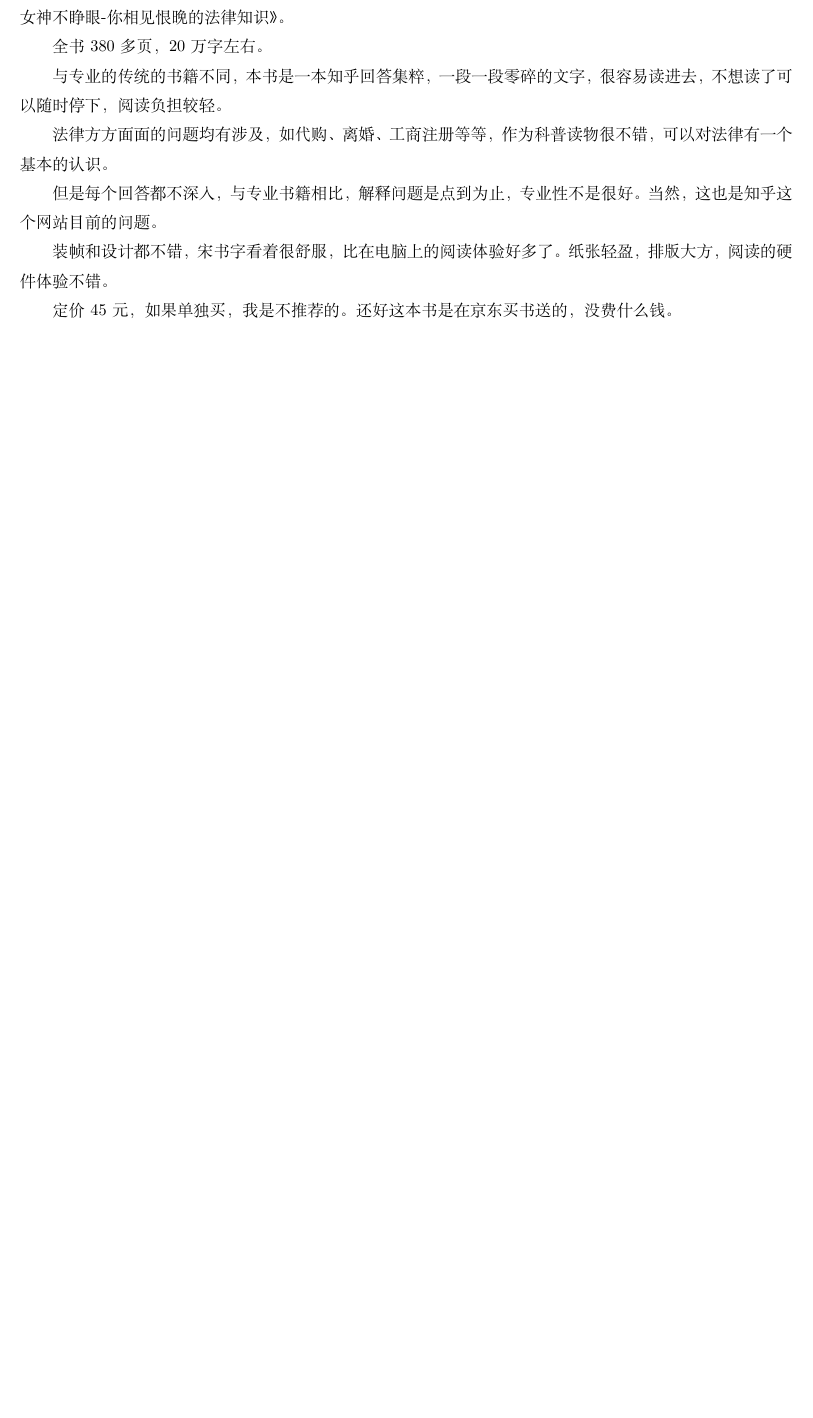
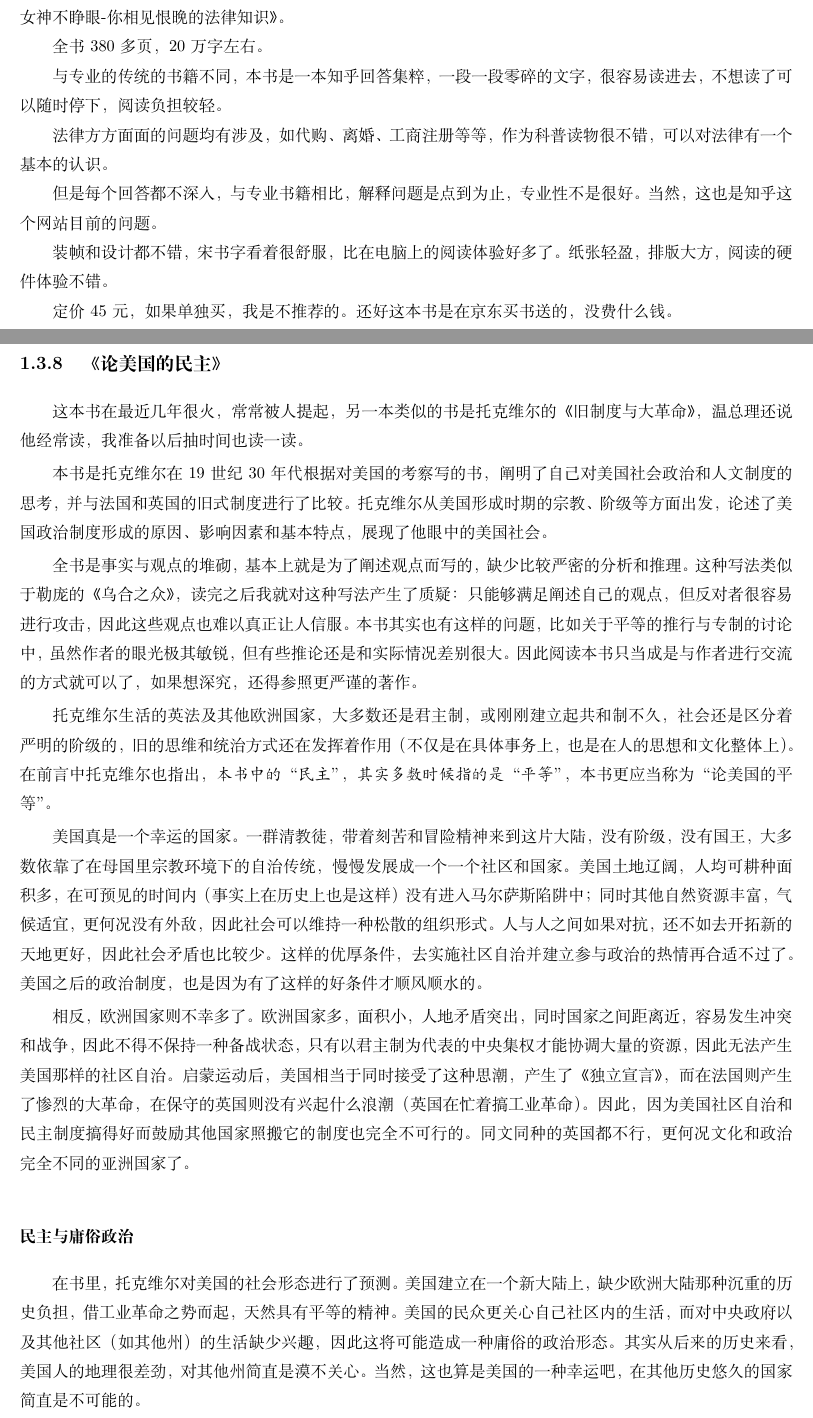
Before and after one commit to steven-ban/book_movie, a LaTeX thesis (main.tex, which reads mgmz.tex): part of page 31 of 159 before the commit and two parts of pages 31 and 32 of 161 after it, the two joined at a grey line, cut so that both start at the same text, the shorter picture padded with empty space. Compiled offline with XeLaTeX.

Commit message:
添加《论美国的民主》
添加《论美国的民主》

```diff
--- /dev/null
+++ b/mgmz.tex
@@ -0,0 +1,17 @@
+\subsection{《论美国的民主》}
+
+这本书在最近几年很火，常常被人提起，另一本类似的书是托克维尔的《旧制度与大革命》，温总理还说他经常读，我准备以后抽时间也读一读。
+
+本书是托克维尔在19世纪30年代根据对美国的考察写的书，阐明了自己对美国社会政治和人文制度的思考，并与法国和英国的旧式制度进行了比较。托克维尔从美国形成时期的宗教、阶级等方面出发，论述了美国政治制度形成的原因、影响因素和基本特点，展现了他眼中的美国社会。
+
+全书是事实与观点的堆砌，基本上就是为了阐述观点而写的，缺少比较严密的分析和推理。这种写法类似于勒庞的《乌合之众》，读完之后我就对这种写法产生了质疑：只能够满足阐述自己的观点，但反对者很容易进行攻击，因此这些观点也难以真正让人信服。本书其实也有这样的问题，比如关于平等的推行与专制的讨论中，虽然作者的眼光极其敏锐，但有些推论还是和实际情况差别很大。因此阅读本书只当成是与作者进行交流的方式就可以了，如果想深究，还得参照更严谨的著作。
+
+托克维尔生活的英法及其他欧洲国家，大多数还是君主制，或刚刚建立起共和制不久，社会还是区分着严明的阶级的，旧的思维和统治方式还在发挥着作用（不仅是在具体事务上，也是在人的思想和文化整体上）。在前言中托克维尔也指出，\emph{本书中的“民主”，其实多数时候指的是“平等”}，本书更应当称为“论美国的平等”。
+
+美国真是一个幸运的国家。一群清教徒，带着刻苦和冒险精神来到这片大陆，没有阶级，没有国王，大多数依靠了在母国里宗教环境下的自治传统，慢慢发展成一个一个社区和国家。美国土地辽阔，人均可耕种面积多，在可预见的时间内（事实上在历史上也是这样）没有进入马尔萨斯陷阱中；同时其他自然资源丰富，气候适宜，更何况没有外敌，因此社会可以维持一种松散的组织形式。人与人之间如果对抗，还不如去开拓新的天地更好，因此社会矛盾也比较少。这样的优厚条件，去实施社区自治并建立参与政治的热情再合适不过了。美国之后的政治制度，也是因为有了这样的好条件才顺风顺水的。
+
+相反，欧洲国家则不幸多了。欧洲国家多，面积小，人地矛盾突出，同时国家之间距离近，容易发生冲突和战争，因此不得不保持一种备战状态，只有以君主制为代表的中央集权才能协调大量的资源，因此无法产生美国那样的社区自治。启蒙运动后，美国相当于同时接受了这种思潮，产生了《独立宣言》，而在法国则产生了惨烈的大革命，在保守的英国则没有兴起什么浪潮（英国在忙着搞工业革命）。因此，因为美国社区自治和民主制度搞得好而鼓励其他国家照搬它的制度也完全不可行的。同文同种的英国都不行，更何况文化和政治完全不同的亚洲国家了。
+
+\subsubsection{民主与庸俗政治}
+
+在书里，托克维尔对美国的社会形态进行了预测。美国建立在一个新大陆上，缺少欧洲大陆那种沉重的历史负担，借工业革命之势而起，天然具有平等的精神。美国的民众更关心自己社区内的生活，而对中央政府以及其他社区（如其他州）的生活缺少兴趣，因此这将可能造成一种庸俗的政治形态。其实从后来的历史来看，美国人的地理很差劲，对其他州简直是漠不关心。当然，这也算是美国的一种幸运吧，在其他历史悠久的国家简直是不可能的。
```
Also changed, not shown: main.tex (+1 -0 lines), mgmz.tex (19 more changed lines).
